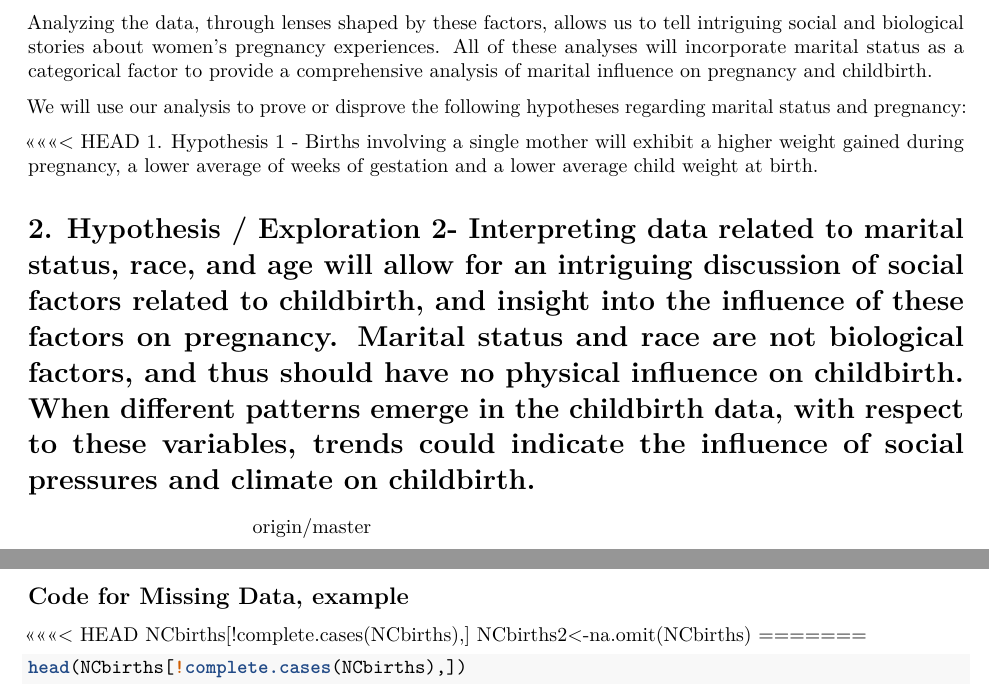
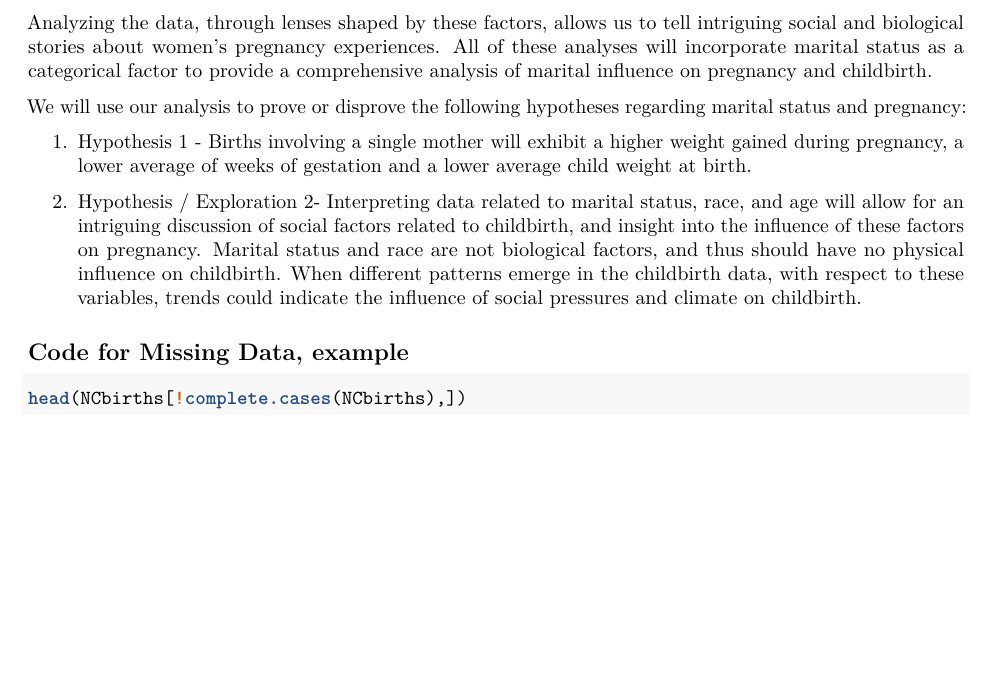
Before and after one commit to mattrobinson125/ncbirths-analysis, an R Markdown document (analysis.Rmd): two parts of pages 2 and 3 of 7 before the commit and part of page 2 of 7 after it, the two joined at a grey line, cut so that both start at the same text, the shorter picture padded with empty space. Rendered offline with R 4.5, knitr and Pandoc, then LaTeX, with nearby package versions; both versions are drawn in the output format of the newer one; some code elsewhere in the file could not run offline.

Commit message:
A bit of cleanup, fixed knitting to pdf

````diff
--- a/analysis.Rmd
+++ b/analysis.Rmd
@@ -2,7 +2,7 @@
 title: "NCBirths Analysis"
 author: "Matt Robinson, Athena Higgins, Ethan Sennett, Peter Nguyen"
 date: "11/23/2016"
-output: html_document
+output: pdf_document
 ---
 
 ```{r setup, echo=FALSE}
@@ -49,17 +49,10 @@ Analyzing the data, through lenses shaped by these factors, allows us to tell in
 
 We will use our analysis to prove or disprove the following hypotheses regarding marital status and pregnancy:
 
-<<<<<<< HEAD
 1. Hypothesis 1 -  Births involving a single mother will exhibit a higher weight gained during pregnancy, a lower average of weeks of gestation and a lower average child weight at birth.
 
 2. Hypothesis / Exploration 2- Interpreting data related to marital status, race, and age will allow for an intriguing discussion of social factors related to childbirth, and insight into the influence of these factors on pregnancy. Marital status and race are not biological factors, and thus should have no physical influence on childbirth. When different patterns emerge in the childbirth data, with respect to these variables, trends could indicate the influence of social pressures and climate on childbirth.
-=======
 
 
->>>>>>> origin/master
 
 ## Code for Missing Data, example
-
-<<<<<<< HEAD
-NCbirths[!complete.cases(NCbirths),]
-NCbirths2<-na.omit(NCbirths)
````
Also changed, not shown: analysis.Rmd (3 more changed lines).
